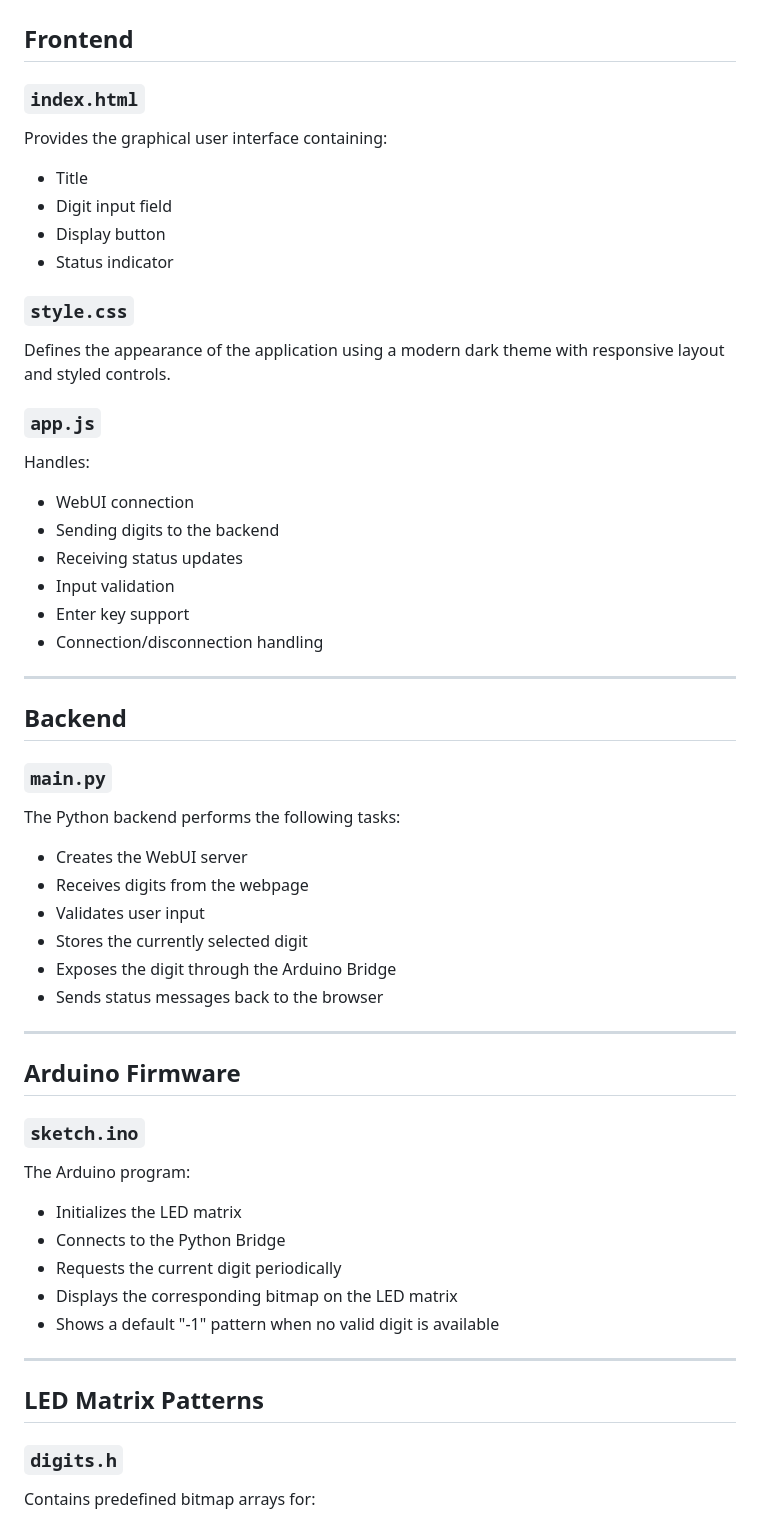
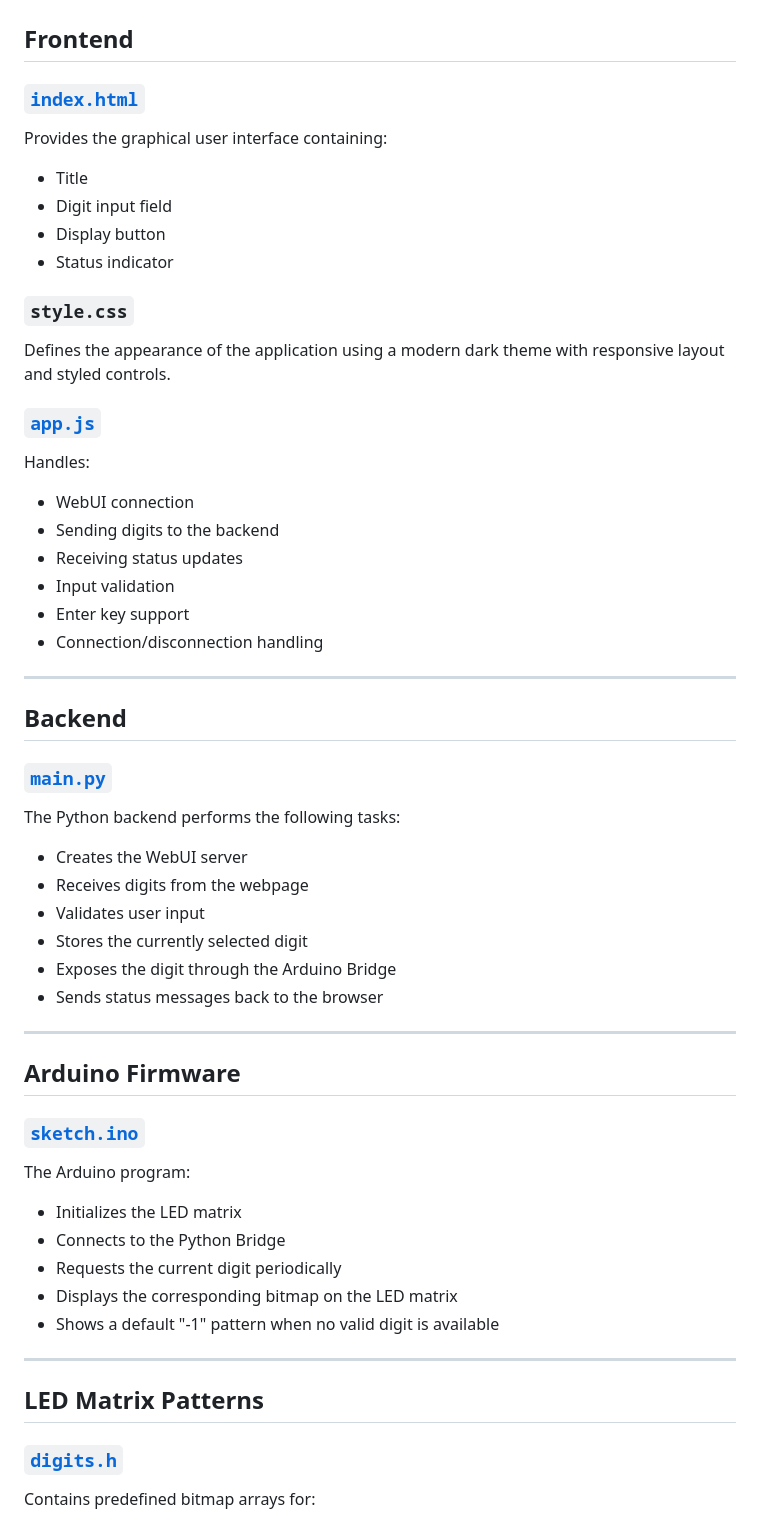
Before and after one commit to nishikantd10/arduino-unoq-led-matrix-digit-display-using-html, a Markdown page: README.md, the part around the change. Rendered like a GitHub page.

```diff
--- a/README.md
+++ b/README.md
@@ -87,7 +87,7 @@ Project/
 
 ## Frontend
 
-### `index.html`
+### [`index.html`](index.html)
 
 Provides the graphical user interface containing:
 
@@ -100,7 +100,7 @@ Provides the graphical user interface containing:
 
 Defines the appearance of the application using a modern dark theme with responsive layout and styled controls.
 
-### `app.js`
+### [`app.js`](app.js)
 
 Handles:
 
@@ -115,7 +115,7 @@ Handles:
 
 ## Backend
 
-### `main.py`
+### [`main.py`](main.py)
 
 The Python backend performs the following tasks:
 
@@ -130,7 +130,7 @@ The Python backend performs the following tasks:
 
 ## Arduino Firmware
 
-### `sketch.ino`
+### [`sketch.ino`](sketch.ino)
 
 The Arduino program:
 
@@ -144,7 +144,7 @@ The Arduino program:
 
 ## LED Matrix Patterns
 
-### `digits.h`
+### [`digits.h`](digits.h)
 
 Contains predefined bitmap arrays for:
 
```
